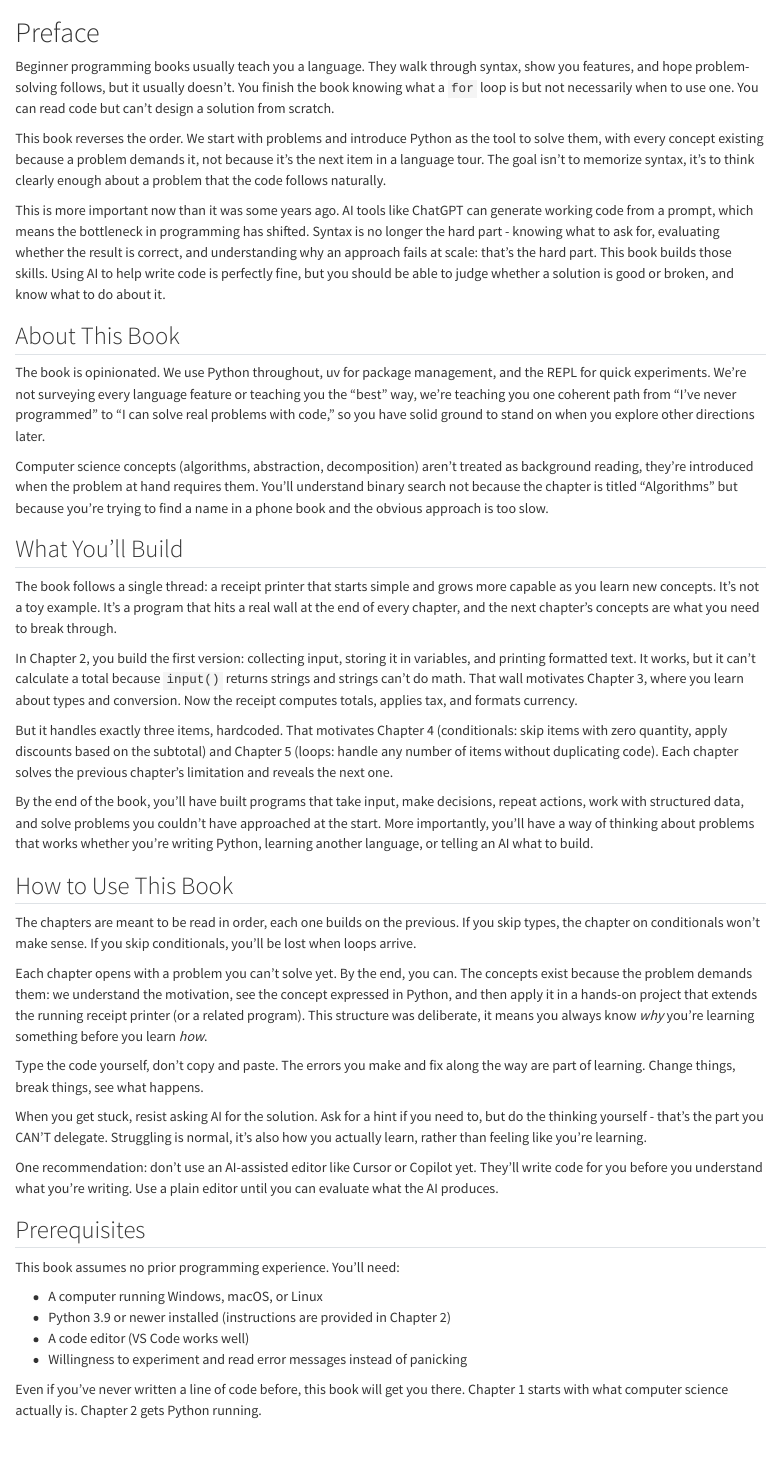
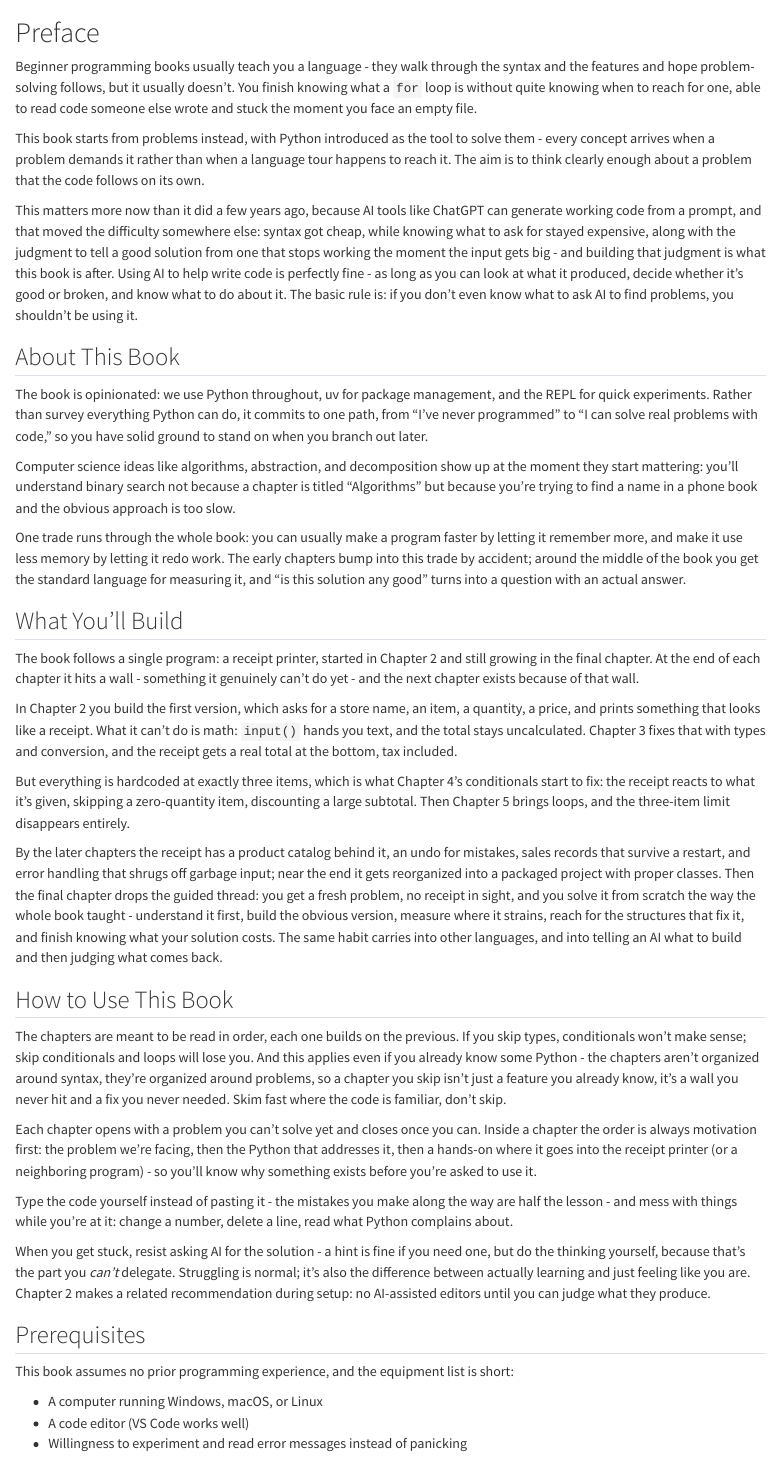
Before and after one commit to igorbenav/problem-solving-with-python, a Quarto document (en/index.qmd): the page in a window 1100 px wide, from its top. Rendered offline with R 4.5, knitr and Pandoc in place of Quarto, with nearby package versions.

Commit message:
index improved

```diff
--- a/en/index.qmd
+++ b/en/index.qmd
@@ -1,46 +1,45 @@
 # Preface {.unnumbered}
 
-Beginner programming books usually teach you a language. They walk through syntax, show you features, and hope problem-solving follows, but it usually doesn't. You finish the book knowing what a `for` loop is but not necessarily when to use one. You can read code but can't design a solution from scratch.
+Beginner programming books usually teach you a language - they walk through the syntax and the features and hope problem-solving follows, but it usually doesn't. You finish knowing what a `for` loop is without quite knowing when to reach for one, able to read code someone else wrote and stuck the moment you face an empty file.
 
-This book reverses the order. We start with problems and introduce Python as the tool to solve them, with every concept existing because a problem demands it, not because it's the next item in a language tour. The goal isn't to memorize syntax, it's to think clearly enough about a problem that the code follows naturally.
+This book starts from problems instead, with Python introduced as the tool to solve them - every concept arrives when a problem demands it rather than when a language tour happens to reach it. The aim is to think clearly enough about a problem that the code follows on its own.
 
-This is more important now than it was some years ago. AI tools like ChatGPT can generate working code from a prompt, which means the bottleneck in programming has shifted. Syntax is no longer the hard part - knowing what to ask for, evaluating whether the result is correct, and understanding why an approach fails at scale: that's the hard part. This book builds those skills. Using AI to help write code is perfectly fine, but you should be able to judge whether a solution is good or broken, and know what to do about it.
+This matters more now than it did a few years ago, because AI tools like ChatGPT can generate working code from a prompt, and that moved the difficulty somewhere else: syntax got cheap, while knowing what to ask for stayed expensive, along with the judgment to tell a good solution from one that stops working the moment the input gets big - and building that judgment is what this book is after. Using AI to help write code is perfectly fine - as long as you can look at what it produced, decide whether it's good or broken, and know what to do about it. The basic rule is: if you don't even know what to ask AI to find problems, you shouldn't be using it.
 
 ## About This Book {.unnumbered}
 
-The book is opinionated. We use Python throughout, uv for package management, and the REPL for quick experiments. We're not surveying every language feature or teaching you the "best" way, we're teaching you one coherent path from "I've never programmed" to "I can solve real problems with code," so you have solid ground to stand on when you explore other directions later.
+The book is opinionated: we use Python throughout, uv for package management, and the REPL for quick experiments. Rather than survey everything Python can do, it commits to one path, from "I've never programmed" to "I can solve real problems with code," so you have solid ground to stand on when you branch out later.
 
-Computer science concepts (algorithms, abstraction, decomposition) aren't treated as background reading, they're introduced when the problem at hand requires them. You'll understand binary search not because the chapter is titled "Algorithms" but because you're trying to find a name in a phone book and the obvious approach is too slow.
+Computer science ideas like algorithms, abstraction, and decomposition show up at the moment they start mattering: you'll understand binary search not because a chapter is titled "Algorithms" but because you're trying to find a name in a phone book and the obvious approach is too slow.
+
+One trade runs through the whole book: you can usually make a program faster by letting it remember more, and make it use less memory by letting it redo work. The early chapters bump into this trade by accident; around the middle of the book you get the standard language for measuring it, and "is this solution any good" turns into a question with an actual answer.
 
 ## What You'll Build {.unnumbered}
 
-The book follows a single thread: a receipt printer that starts simple and grows more capable as you learn new concepts. It's not a toy example. It's a program that hits a real wall at the end of every chapter, and the next chapter's concepts are what you need to break through.
+The book follows a single program: a receipt printer, started in Chapter 2 and still growing in the final chapter. At the end of each chapter it hits a wall - something it genuinely can't do yet - and the next chapter exists because of that wall.
 
-In Chapter 2, you build the first version: collecting input, storing it in variables, and printing formatted text. It works, but it can't calculate a total because `input()` returns strings and strings can't do math. That wall motivates Chapter 3, where you learn about types and conversion. Now the receipt computes totals, applies tax, and formats currency.
+In Chapter 2 you build the first version, which asks for a store name, an item, a quantity, a price, and prints something that looks like a receipt. What it can't do is math: `input()` hands you text, and the total stays uncalculated. Chapter 3 fixes that with types and conversion, and the receipt gets a real total at the bottom, tax included.
 
-But it handles exactly three items, hardcoded. That motivates Chapter 4 (conditionals: skip items with zero quantity, apply discounts based on the subtotal) and Chapter 5 (loops: handle any number of items without duplicating code). Each chapter solves the previous chapter's limitation and reveals the next one.
+But everything is hardcoded at exactly three items, which is what Chapter 4's conditionals start to fix: the receipt reacts to what it's given, skipping a zero-quantity item, discounting a large subtotal. Then Chapter 5 brings loops, and the three-item limit disappears entirely.
 
-By the end of the book, you'll have built programs that take input, make decisions, repeat actions, work with structured data, and solve problems you couldn't have approached at the start. More importantly, you'll have a way of thinking about problems that works whether you're writing Python, learning another language, or telling an AI what to build.
+By the later chapters the receipt has a product catalog behind it, an undo for mistakes, sales records that survive a restart, and error handling that shrugs off garbage input; near the end it gets reorganized into a packaged project with proper classes. Then the final chapter drops the guided thread: you get a fresh problem, no receipt in sight, and you solve it from scratch the way the whole book taught - understand it first, build the obvious version, measure where it strains, reach for the structures that fix it, and finish knowing what your solution costs. The same habit carries into other languages, and into telling an AI what to build and then judging what comes back.
 
 ## How to Use This Book {.unnumbered}
 
-The chapters are meant to be read in order, each one builds on the previous. If you skip types, the chapter on conditionals won't make sense. If you skip conditionals, you'll be lost when loops arrive.
+The chapters are meant to be read in order, each one builds on the previous. If you skip types, conditionals won't make sense; skip conditionals and loops will lose you. And this applies even if you already know some Python - the chapters aren't organized around syntax, they're organized around problems, so a chapter you skip isn't just a feature you already know, it's a wall you never hit and a fix you never needed. Skim fast where the code is familiar, don't skip.
 
-Each chapter opens with a problem you can't solve yet. By the end, you can. The concepts exist because the problem demands them: we understand the motivation, see the concept expressed in Python, and then apply it in a hands-on project that extends the running receipt printer (or a related program). This structure was deliberate, it means you always know *why* you're learning something before you learn *how*.
+Each chapter opens with a problem you can't solve yet and closes once you can. Inside a chapter the order is always motivation first: the problem we're facing, then the Python that addresses it, then a hands-on where it goes into the receipt printer (or a neighboring program) - so you'll know why something exists before you're asked to use it.
 
-Type the code yourself, don't copy and paste. The errors you make and fix along the way are part of learning. Change things, break things, see what happens.
+Type the code yourself instead of pasting it - the mistakes you make along the way are half the lesson - and mess with things while you're at it: change a number, delete a line, read what Python complains about.
 
-When you get stuck, resist asking AI for the solution. Ask for a hint if you need to, but do the thinking yourself - that's the part you CAN'T delegate. Struggling is normal, it's also how you actually learn, rather than feeling like you're learning.
-
-One recommendation: don't use an AI-assisted editor like Cursor or Copilot yet. They'll write code for you before you understand what you're writing. Use a plain editor until you can evaluate what the AI produces.
+When you get stuck, resist asking AI for the solution - a hint is fine if you need one, but do the thinking yourself, because that's the part you *can't* delegate. Struggling is normal; it's also the difference between actually learning and just feeling like you are. Chapter 2 makes a related recommendation during setup: no AI-assisted editors until you can judge what they produce.
 
 ## Prerequisites {.unnumbered}
 
-This book assumes no prior programming experience. You'll need:
+This book assumes no prior programming experience, and the equipment list is short:
 
 - A computer running Windows, macOS, or Linux
-- Python 3.9 or newer installed (instructions are provided in Chapter 2)
 - A code editor (VS Code works well)
 - Willingness to experiment and read error messages instead of panicking
 
-Even if you've never written a line of code before, this book will get you there. Chapter 1 starts with what computer science actually is. Chapter 2 gets Python running.
+Even if you've never written a line of code before, this book will get you there. Chapter 1 starts with what computer science actually is, Chapter 2 gets Python running.
```
